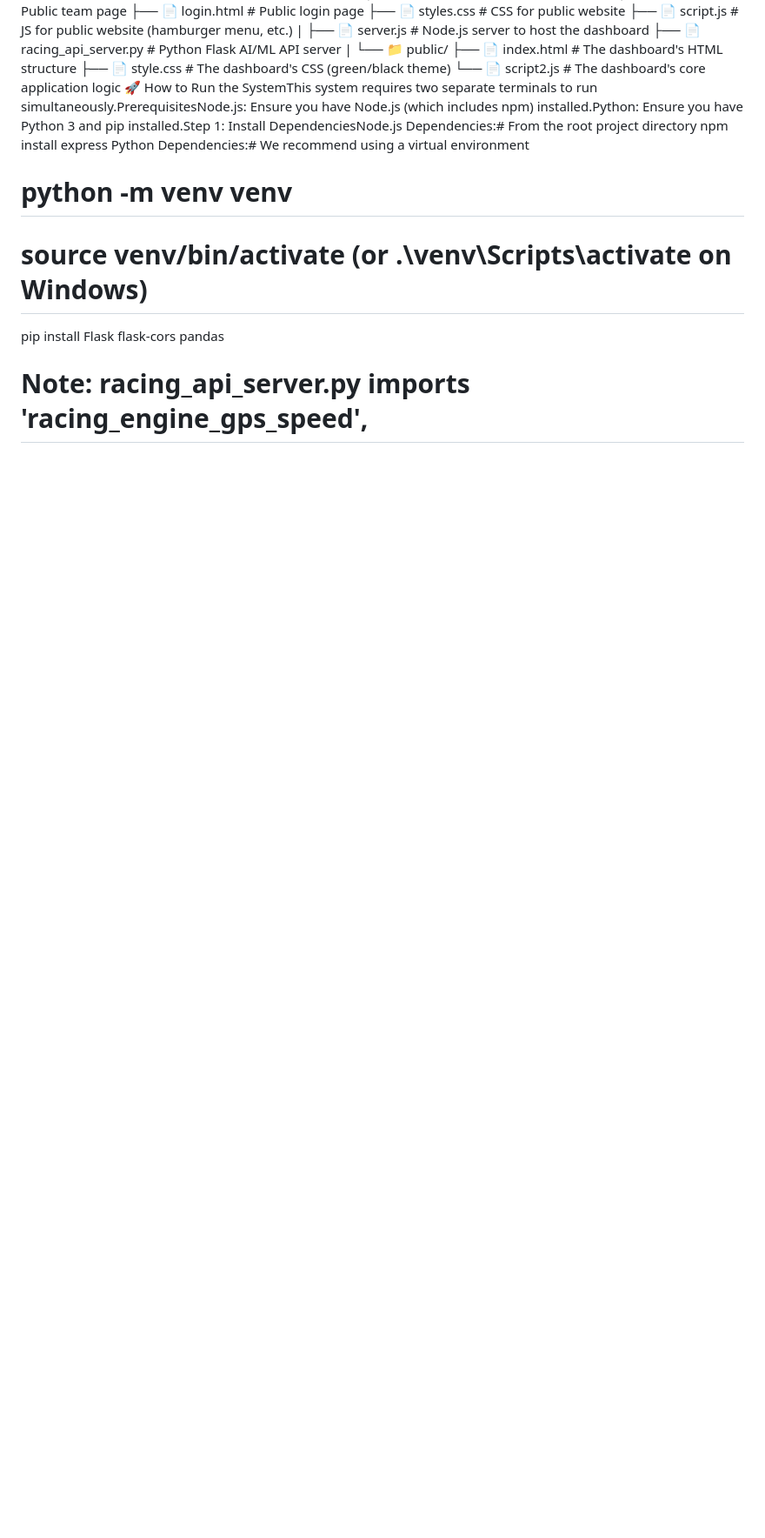
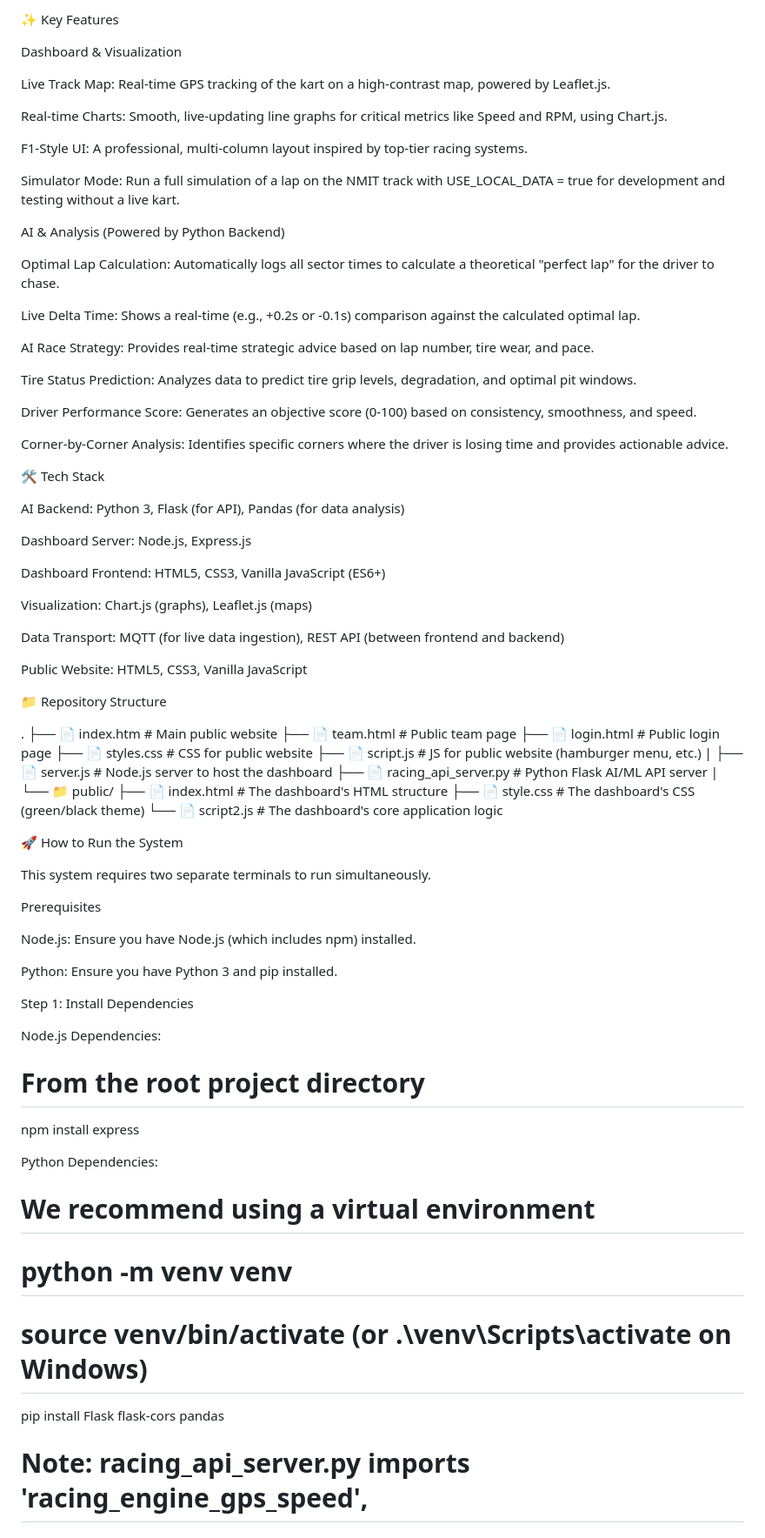
Before and after one commit to adithya-m-05/Trydan-Website, a Markdown page: README.md, the part around the change printed below. Shown: that part at 87% size. Drawn GitHub-style; blank space fills up the shorter version.

```diff
--- a/README.md
+++ b/README.md
@@ -2,3 +15,46 @@
+✨ Key Features
+
+Dashboard & Visualization
+
+Live Track Map: Real-time GPS tracking of the kart on a high-contrast map, powered by Leaflet.js.
+
+Real-time Charts: Smooth, live-updating line graphs for critical metrics like Speed and RPM, using Chart.js.
+
+F1-Style UI: A professional, multi-column layout inspired by top-tier racing systems.
+
+Simulator Mode: Run a full simulation of a lap on the NMIT track with USE_LOCAL_DATA = true for development and testing without a live kart.
+
+AI & Analysis (Powered by Python Backend)
+
+Optimal Lap Calculation: Automatically logs all sector times to calculate a theoretical "perfect lap" for the driver to chase.
+
+Live Delta Time: Shows a real-time (e.g., +0.2s or -0.1s) comparison against the calculated optimal lap.
+
+AI Race Strategy: Provides real-time strategic advice based on lap number, tire wear, and pace.
+
+Tire Status Prediction: Analyzes data to predict tire grip levels, degradation, and optimal pit windows.
+
+Driver Performance Score: Generates an objective score (0-100) based on consistency, smoothness, and speed.
+
+Corner-by-Corner Analysis: Identifies specific corners where the driver is losing time and provides actionable advice.
+
+🛠️ Tech Stack
+
+AI Backend: Python 3, Flask (for API), Pandas (for data analysis)
+
+Dashboard Server: Node.js, Express.js
+
+Dashboard Frontend: HTML5, CSS3, Vanilla JavaScript (ES6+)
+
+Visualization: Chart.js (graphs), Leaflet.js (maps)
+
+Data Transport: MQTT (for live data ingestion), REST API (between frontend and backend)
+
+Public Website: HTML5, CSS3, Vanilla JavaScript
+
+📁 Repository Structure
+
+.
 ├── 📄 index.htm               # Main public website
 ├── 📄 team.html                 # Public team page
 ├── 📄 login.html                # Public login page
@@ -12,9 +68,29 @@
     ├── 📄 index.html            # The dashboard's HTML structure
     ├── 📄 style.css             # The dashboard's CSS (green/black theme)
     └── 📄 script2.js            # The dashboard's core application logic
-🚀 How to Run the SystemThis system requires two separate terminals to run simultaneously.PrerequisitesNode.js: Ensure you have Node.js (which includes npm) installed.Python: Ensure you have Python 3 and pip installed.Step 1: Install DependenciesNode.js Dependencies:# From the root project directory
+
+
+🚀 How to Run the System
+
+This system requires two separate terminals to run simultaneously.
+
+Prerequisites
+
+Node.js: Ensure you have Node.js (which includes npm) installed.
+
+Python: Ensure you have Python 3 and pip installed.
+
+Step 1: Install Dependencies
+
+Node.js Dependencies:
+
+# From the root project directory
 npm install express
-Python Dependencies:# We recommend using a virtual environment
+
+
+Python Dependencies:
+
+# We recommend using a virtual environment
 # python -m venv venv
 # source venv/bin/activate  (or .\venv\Scripts\activate on Windows)
 
```
Also changed, not shown: other parts of README.md (+56 -4 lines).
